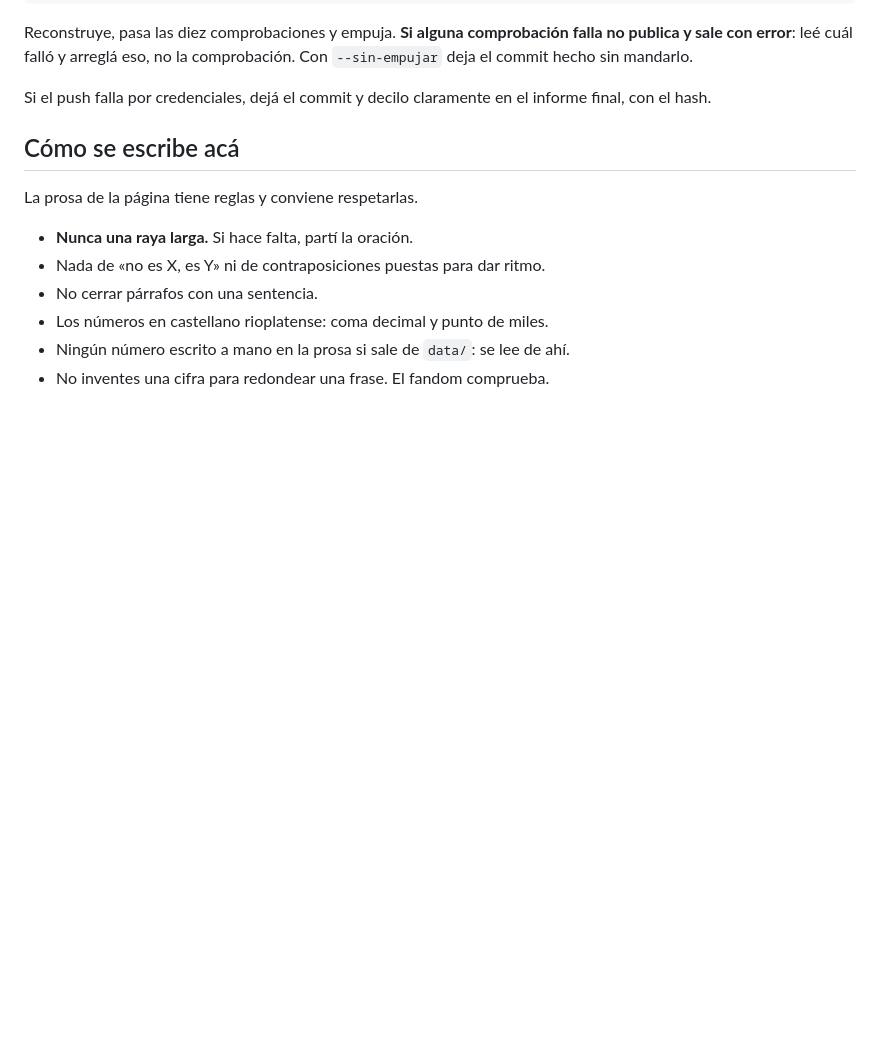
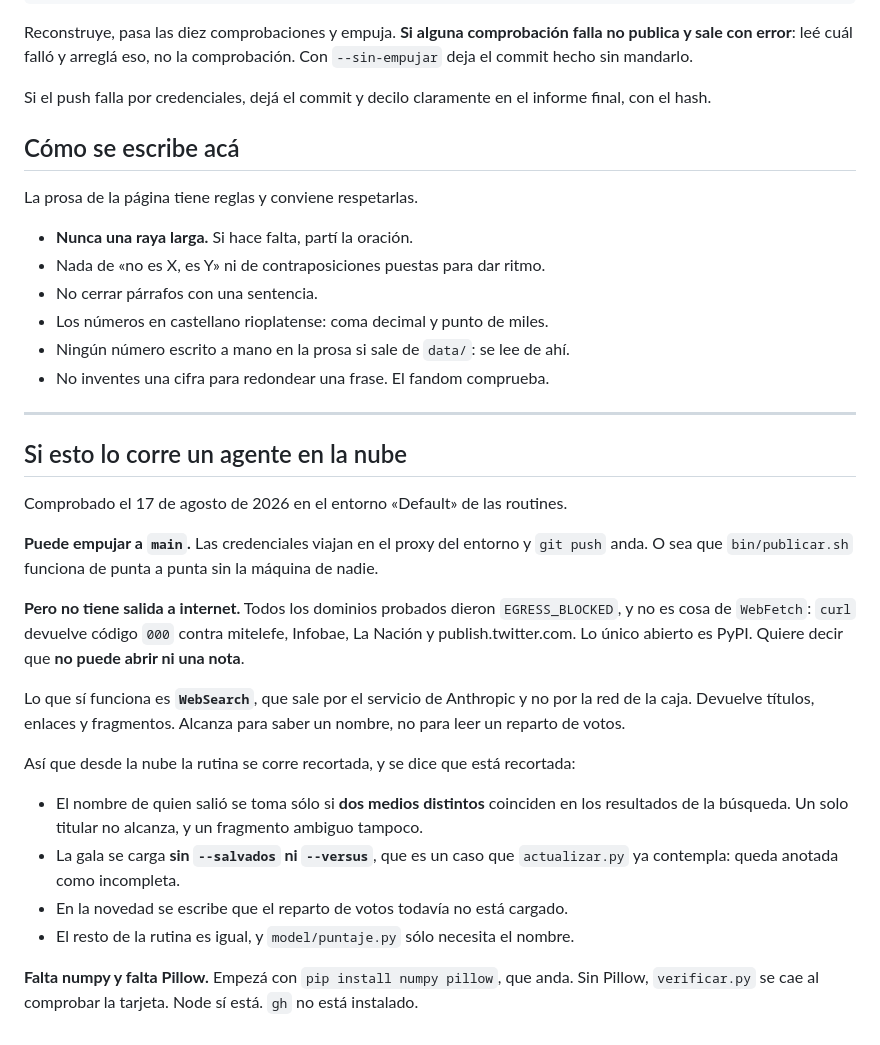
Before and after one commit to nerln/placa, a Markdown page: docs/tras-la-gala.md, the part around the change. Drawn GitHub-style; blank space fills up the shorter version.

Commit message:
Lo que un agente en la nube puede y no puede hacer acá
Comprobado con dos sondas en el entorno de las routines, no supuesto.

Puede empujar a main: las credenciales van en el proxy del entorno. Pero
no tiene salida a internet: todos los dominios dan EGRESS_BLOCKED y curl
devuelve 000 hasta contra mitelefe. Lo único abierto es PyPI. No puede
abrir una sola nota.

Lo que sí anda es WebSearch, que sale por otro lado y devuelve títulos y
fragmentos. Alcanza para un nombre, no para un reparto de votos.

Así que desde la nube la rutina va recortada y lo dice: el nombre sólo si
dos medios distintos coinciden, la gala cargada sin porcentajes -- que
actualizar.py ya contempla como gala incompleta -- y la novedad avisando
que el reparto todavía no está.

Y faltan numpy y Pillow. Sin Pillow verificar.py se cae en la tarjeta.

Co-Authored-By: Claude Opus 5 <noreply@anthropic.com>

```diff
--- a/docs/tras-la-gala.md
+++ b/docs/tras-la-gala.md
@@ -103,3 +103,36 @@ La prosa de la página tiene reglas y conviene respetarlas.
 - Los números en castellano rioplatense: coma decimal y punto de miles.
 - Ningún número escrito a mano en la prosa si sale de `data/`: se lee de ahí.
 - No inventes una cifra para redondear una frase. El fandom comprueba.
+
+---
+
+## Si esto lo corre un agente en la nube
+
+Comprobado el 17 de agosto de 2026 en el entorno «Default» de las routines.
+
+**Puede empujar a `main`.** Las credenciales viajan en el proxy del entorno y
+`git push` anda. O sea que `bin/publicar.sh` funciona de punta a punta sin la
+máquina de nadie.
+
+**Pero no tiene salida a internet.** Todos los dominios probados dieron
+`EGRESS_BLOCKED`, y no es cosa de `WebFetch`: `curl` devuelve código `000`
+contra mitelefe, Infobae, La Nación y publish.twitter.com. Lo único abierto es
+PyPI. Quiere decir que **no puede abrir ni una nota**.
+
+Lo que sí funciona es **`WebSearch`**, que sale por el servicio de Anthropic y no
+por la red de la caja. Devuelve títulos, enlaces y fragmentos. Alcanza para saber
+un nombre, no para leer un reparto de votos.
+
+Así que desde la nube la rutina se corre recortada, y se dice que está recortada:
+
+- El nombre de quien salió se toma sólo si **dos medios distintos** coinciden en
+  los resultados de la búsqueda. Un solo titular no alcanza, y un fragmento
+  ambiguo tampoco.
+- La gala se carga **sin `--salvados` ni `--versus`**, que es un caso que
+  `actualizar.py` ya contempla: queda anotada como incompleta.
+- En la novedad se escribe que el reparto de votos todavía no está cargado.
+- El resto de la rutina es igual, y `model/puntaje.py` sólo necesita el nombre.
+
+**Falta numpy y falta Pillow.** Empezá con `pip install numpy pillow`, que anda.
+Sin Pillow, `verificar.py` se cae al comprobar la tarjeta. Node sí está.
+`gh` no está instalado.
```
